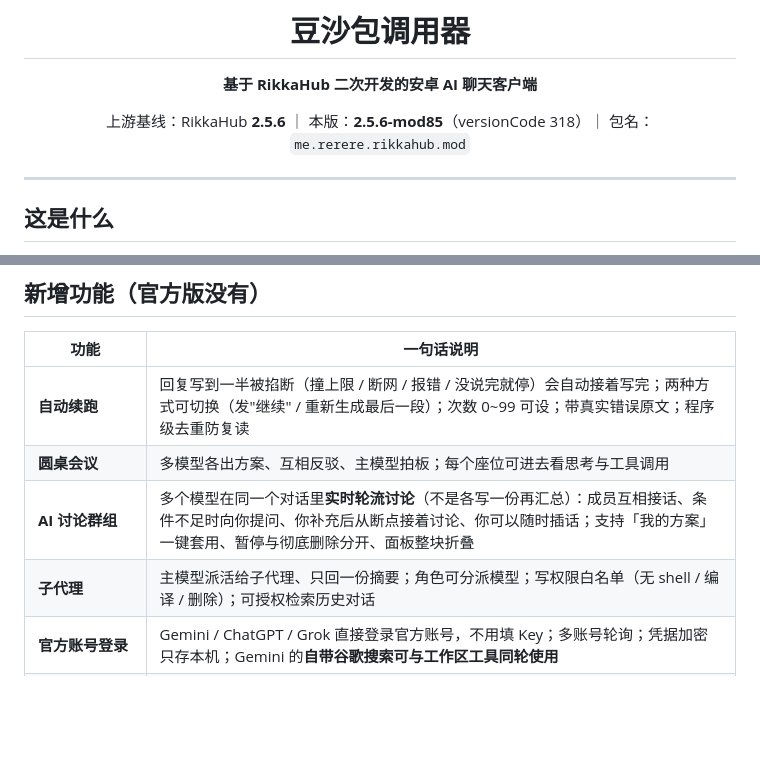
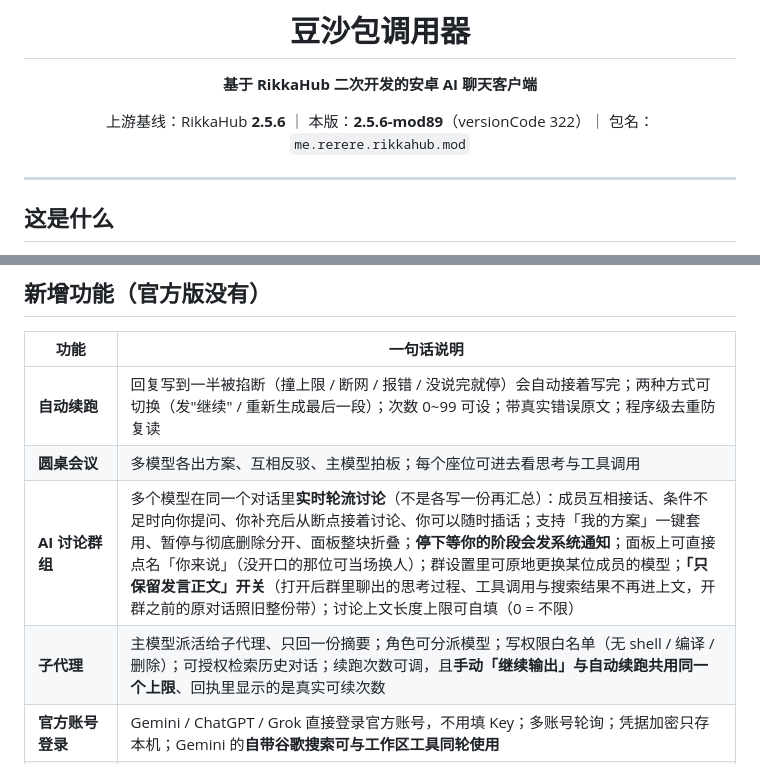
Before and after one commit to wuming990/doushabao-caller-rikkahub-mod-, a Markdown page: README.md, 2 parts joined by grey strips. GitHub-like rendering; blank space fills up the shorter version.

Commit message:
README 更新至 v322（本版 2.5.6-mod89 / versionCode 322）

```diff
--- a/README.md
+++ b/README.md
@@ -6,7 +6,7 @@
 
 **基于 RikkaHub 二次开发的安卓 AI 聊天客户端**
 
-上游基线：RikkaHub **2.5.6** ｜ 本版：**2.5.6-mod85**（versionCode 318）｜ 包名：`me.rerere.rikkahub.mod`
+上游基线：RikkaHub **2.5.6** ｜ 本版：**2.5.6-mod89**（versionCode 322）｜ 包名：`me.rerere.rikkahub.mod`
 
 </div>
 
@@ -26,8 +26,8 @@
 |---|---|
 | **自动续跑** | 回复写到一半被掐断（撞上限 / 断网 / 报错 / 没说完就停）会自动接着写完；两种方式可切换（发"继续" / 重新生成最后一段）；次数 0~99 可设；带真实错误原文；程序级去重防复读 |
 | **圆桌会议** | 多模型各出方案、互相反驳、主模型拍板；每个座位可进去看思考与工具调用 |
-| **AI 讨论群组** | 多个模型在同一个对话里**实时轮流讨论**（不是各写一份再汇总）：成员互相接话、条件不足时向你提问、你补充后从断点接着讨论、你可以随时插话；支持「我的方案」一键套用、暂停与彻底删除分开、面板整块折叠 |
-| **子代理** | 主模型派活给子代理、只回一份摘要；角色可分派模型；写权限白名单（无 shell / 编译 / 删除）；可授权检索历史对话 |
+| **AI 讨论群组** | 多个模型在同一个对话里**实时轮流讨论**（不是各写一份再汇总）：成员互相接话、条件不足时向你提问、你补充后从断点接着讨论、你可以随时插话；支持「我的方案」一键套用、暂停与彻底删除分开、面板整块折叠；**停下等你的阶段会发系统通知**；面板上可直接点名「你来说」（没开口的那位可当场换人）；群设置里可原地更换某位成员的模型；**「只保留发言正文」开关**（打开后群里聊出的思考过程、工具调用与搜索结果不再进上文，开群之前的原对话照旧整份带）；讨论上文长度上限可自填（0 = 不限） |
+| **子代理** | 主模型派活给子代理、只回一份摘要；角色可分派模型；写权限白名单（无 shell / 编译 / 删除）；可授权检索历史对话；续跑次数可调，且**手动「继续输出」与自动续跑共用同一个上限**、回执里显示的是真实可续次数 |
 | **官方账号登录** | Gemini / ChatGPT / Grok 直接登录官方账号，不用填 Key；多账号轮询；凭据加密只存本机；Gemini 的**自带谷歌搜索可与工作区工具同轮使用** |
 | **对话记住模型** | 每个对话记住自己最后用的模型，切回来自动恢复（照 Chatbox），默认开；创建分支时一并带过去 |
 | **本对话 token 明细 + 算花费** | 顶栏常驻消耗、过程中实时刷新、带缓存命中率；填单价（含按次计价）自动估算本对话花费 |
```
